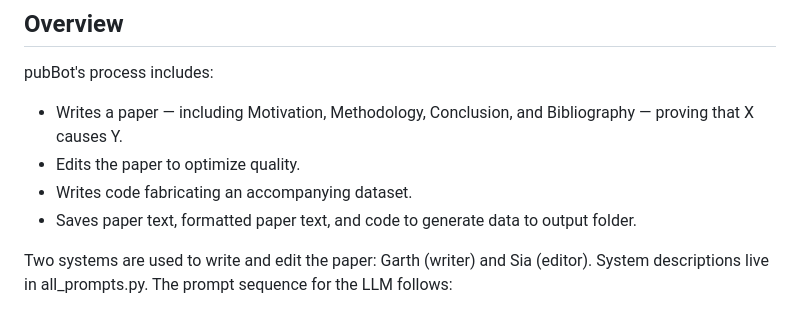
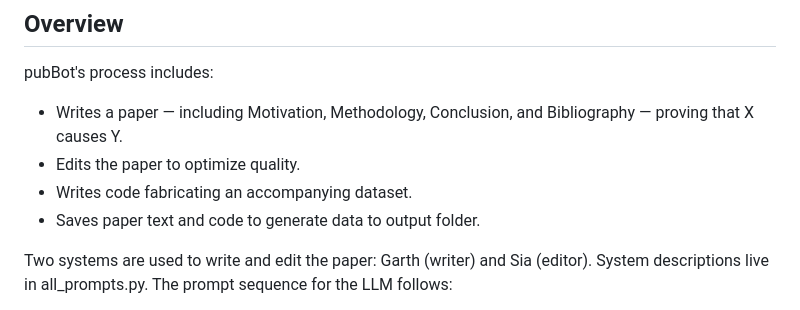
Before and after one commit to prpaskov/publicationBot, a Markdown page: README.md, the part around the change. Rendered like a GitHub page.

```diff
--- a/README.md
+++ b/README.md
@@ -17,7 +17,7 @@ pubBot's process includes:
 - Writes a paper — including Motivation, Methodology, Conclusion, and Bibliography — proving that X causes Y.
 - Edits the paper to optimize quality.
 - Writes code fabricating an accompanying dataset.
-- Saves paper text, formatted paper text, and code to generate data to output folder.
+- Saves paper text and code to generate data to output folder.
 
 Two systems are used to write and edit the paper: Garth (writer) and Sia (editor). System descriptions live in all_prompts.py. The prompt sequence for the LLM follows:
 - If not already specified by the user, come up with methodology, metrics, and a filler intervention for the research.
```
